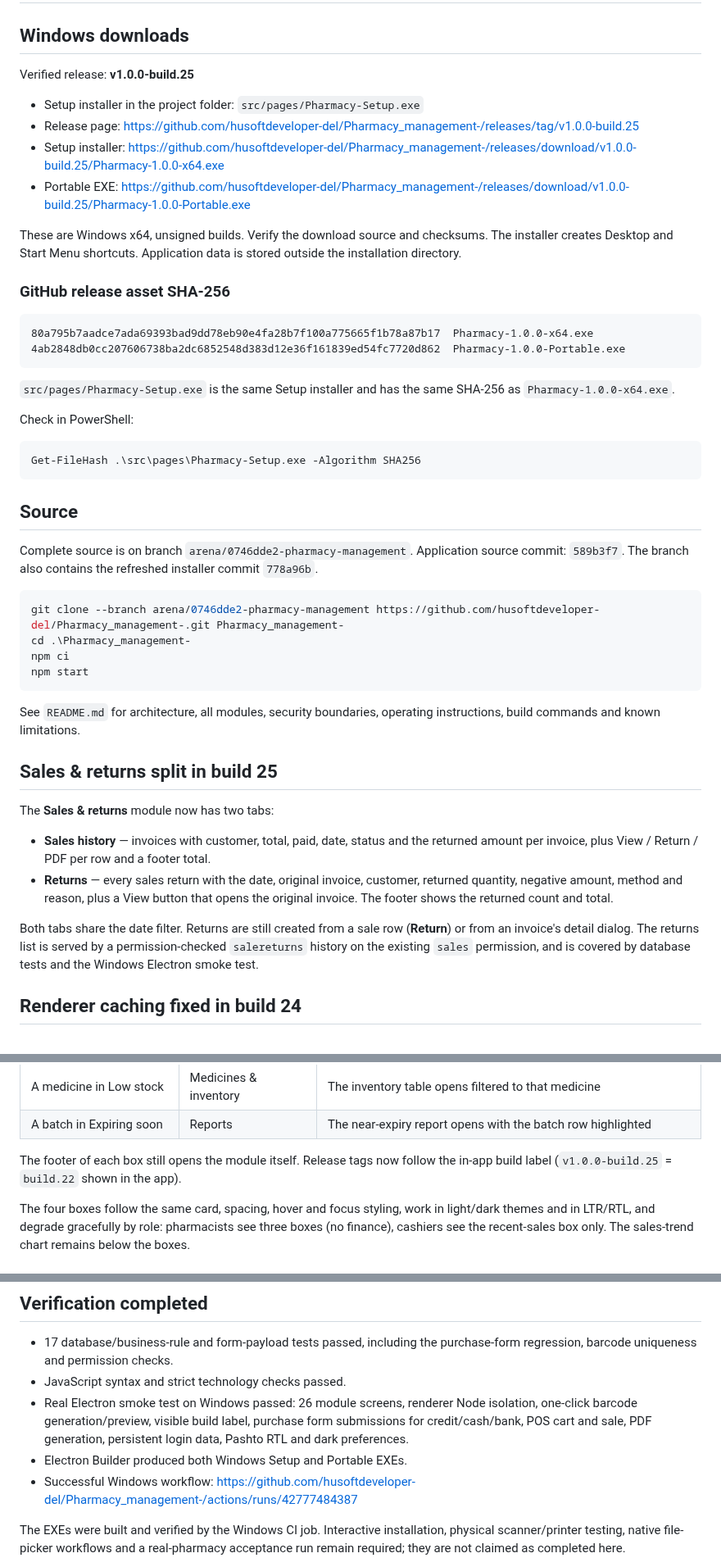
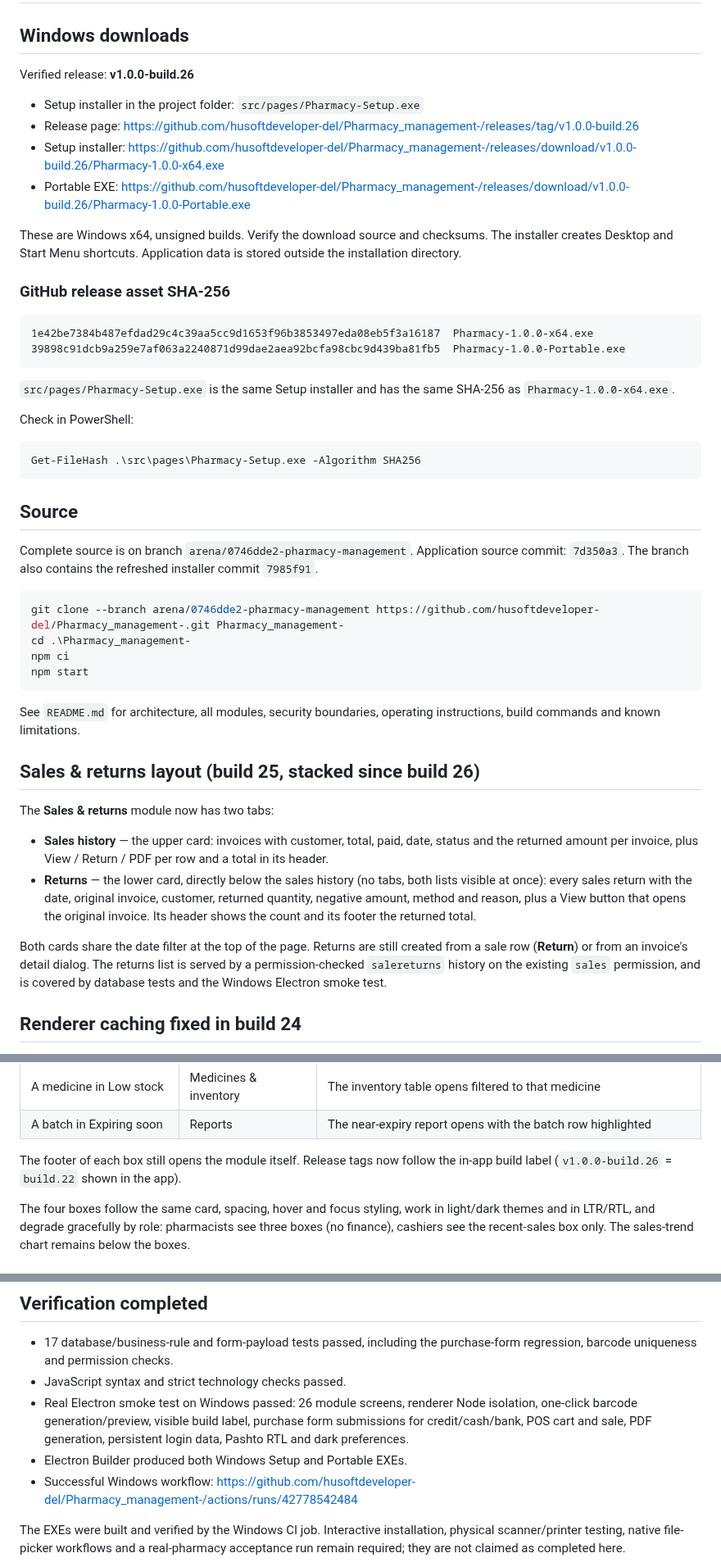
Before and after one commit to husoftdeveloper-del/Pharmacy_management-, a Markdown page: DELIVERY.md, 3 parts joined by grey strips. Shown at 82% size. GitHub-like rendering.

Commit message:
Document build-26 stacked returns layout
Co-authored-by: arena-agent <297053741+arena-agent@users.noreply.github.com>

````diff
--- a/DELIVERY.md
+++ b/DELIVERY.md
@@ -2,20 +2,20 @@
 
 ## Windows downloads
 
-Verified release: **v1.0.0-build.25**
+Verified release: **v1.0.0-build.26**
 
 - Setup installer in the project folder: `src/pages/Pharmacy-Setup.exe`
-- Release page: https://github.com/husoftdeveloper-del/Pharmacy_management-/releases/tag/v1.0.0-build.25
-- Setup installer: https://github.com/husoftdeveloper-del/Pharmacy_management-/releases/download/v1.0.0-build.25/Pharmacy-1.0.0-x64.exe
-- Portable EXE: https://github.com/husoftdeveloper-del/Pharmacy_management-/releases/download/v1.0.0-build.25/Pharmacy-1.0.0-Portable.exe
+- Release page: https://github.com/husoftdeveloper-del/Pharmacy_management-/releases/tag/v1.0.0-build.26
+- Setup installer: https://github.com/husoftdeveloper-del/Pharmacy_management-/releases/download/v1.0.0-build.26/Pharmacy-1.0.0-x64.exe
+- Portable EXE: https://github.com/husoftdeveloper-del/Pharmacy_management-/releases/download/v1.0.0-build.26/Pharmacy-1.0.0-Portable.exe
 
 These are Windows x64, unsigned builds. Verify the download source and checksums. The installer creates Desktop and Start Menu shortcuts. Application data is stored outside the installation directory.
 
 ### GitHub release asset SHA-256
 
 ```text
-80a795b7aadce7ada69393bad9dd78eb90e4fa28b7f100a775665f1b78a87b17  Pharmacy-1.0.0-x64.exe
-4ab2848db0cc207606738ba2dc6852548d383d12e36f161839ed54fc7720d862  Pharmacy-1.0.0-Portable.exe
+1e42be7384b487efdad29c4c39aa5cc9d1653f96b3853497eda08eb5f3a16187  Pharmacy-1.0.0-x64.exe
+39898c91dcb9a259e7af063a2240871d99dae2aea92bcfa98cbc9d439ba81fb5  Pharmacy-1.0.0-Portable.exe
 ```
 
 `src/pages/Pharmacy-Setup.exe` is the same Setup installer and has the same SHA-256 as `Pharmacy-1.0.0-x64.exe`.
@@ -28,7 +28,7 @@ Get-FileHash .\src\pages\Pharmacy-Setup.exe -Algorithm SHA256
 
 ## Source
 
-Complete source is on branch `arena/0746dde2-pharmacy-management`. Application source commit: `589b3f7`. The branch also contains the refreshed installer commit `778a96b`.
+Complete source is on branch `arena/0746dde2-pharmacy-management`. Application source commit: `7d350a3`. The branch also contains the refreshed installer commit `7985f91`.
 
 ```powershell
 git clone --branch arena/0746dde2-pharmacy-management https://github.com/husoftdeveloper-del/Pharmacy_management-.git Pharmacy_management-
@@ -39,14 +39,14 @@ npm start
 
 See `README.md` for architecture, all modules, security boundaries, operating instructions, build commands and known limitations.
 
-## Sales & returns split in build 25
+## Sales & returns layout (build 25, stacked since build 26)
 
 The **Sales & returns** module now has two tabs:
 
-- **Sales history** — invoices with customer, total, paid, date, status and the returned amount per invoice, plus View / Return / PDF per row and a footer total.
-- **Returns** — every sales return with the date, original invoice, customer, returned quantity, negative amount, method and reason, plus a View button that opens the original invoice. The footer shows the returned count and total.
+- **Sales history** — the upper card: invoices with customer, total, paid, date, status and the returned amount per invoice, plus View / Return / PDF per row and a total in its header.
+- **Returns** — the lower card, directly below the sales history (no tabs, both lists visible at once): every sales return with the date, original invoice, customer, returned quantity, negative amount, method and reason, plus a View button that opens the original invoice. Its header shows the count and its footer the returned total.
 
-Both tabs share the date filter. Returns are still created from a sale row (**Return**) or from an invoice's detail dialog. The returns list is served by a permission-checked `salereturns` history on the existing `sales` permission, and is covered by database tests and the Windows Electron smoke test.
+Both cards share the date filter at the top of the page. Returns are still created from a sale row (**Return**) or from an invoice's detail dialog. The returns list is served by a permission-checked `salereturns` history on the existing `sales` permission, and is covered by database tests and the Windows Electron smoke test.
 
 ## Renderer caching fixed in build 24
 
@@ -74,7 +74,7 @@ Build 19 places the four boxes side by side in one row of four equal columns (tw
 | A medicine in Low stock | Medicines & inventory | The inventory table opens filtered to that medicine |
 | A batch in Expiring soon | Reports | The near-expiry report opens with the batch row highlighted |
 
-The footer of each box still opens the module itself. Release tags now follow the in-app build label (`v1.0.0-build.25` = `build.22` shown in the app).
+The footer of each box still opens the module itself. Release tags now follow the in-app build label (`v1.0.0-build.26` = `build.22` shown in the app).
 
 The four boxes follow the same card, spacing, hover and focus styling, work in light/dark themes and in LTR/RTL, and degrade gracefully by role: pharmacists see three boxes (no finance), cashiers see the recent-sales box only. The sales-trend chart remains below the boxes.
 
@@ -96,7 +96,7 @@ Barcode Management now has an icon button inside the barcode input. Clicking it
 - JavaScript syntax and strict technology checks passed.
 - Real Electron smoke test on Windows passed: 26 module screens, renderer Node isolation, one-click barcode generation/preview, visible build label, purchase form submissions for credit/cash/bank, POS cart and sale, PDF generation, persistent login data, Pashto RTL and dark preferences.
 - Electron Builder produced both Windows Setup and Portable EXEs.
-- Successful Windows workflow: https://github.com/husoftdeveloper-del/Pharmacy_management-/actions/runs/42777484387
+- Successful Windows workflow: https://github.com/husoftdeveloper-del/Pharmacy_management-/actions/runs/42778542484
 
 The EXEs were built and verified by the Windows CI job. Interactive installation, physical scanner/printer testing, native file-picker workflows and a real-pharmacy acceptance run remain required; they are not claimed as completed here.
 
````
